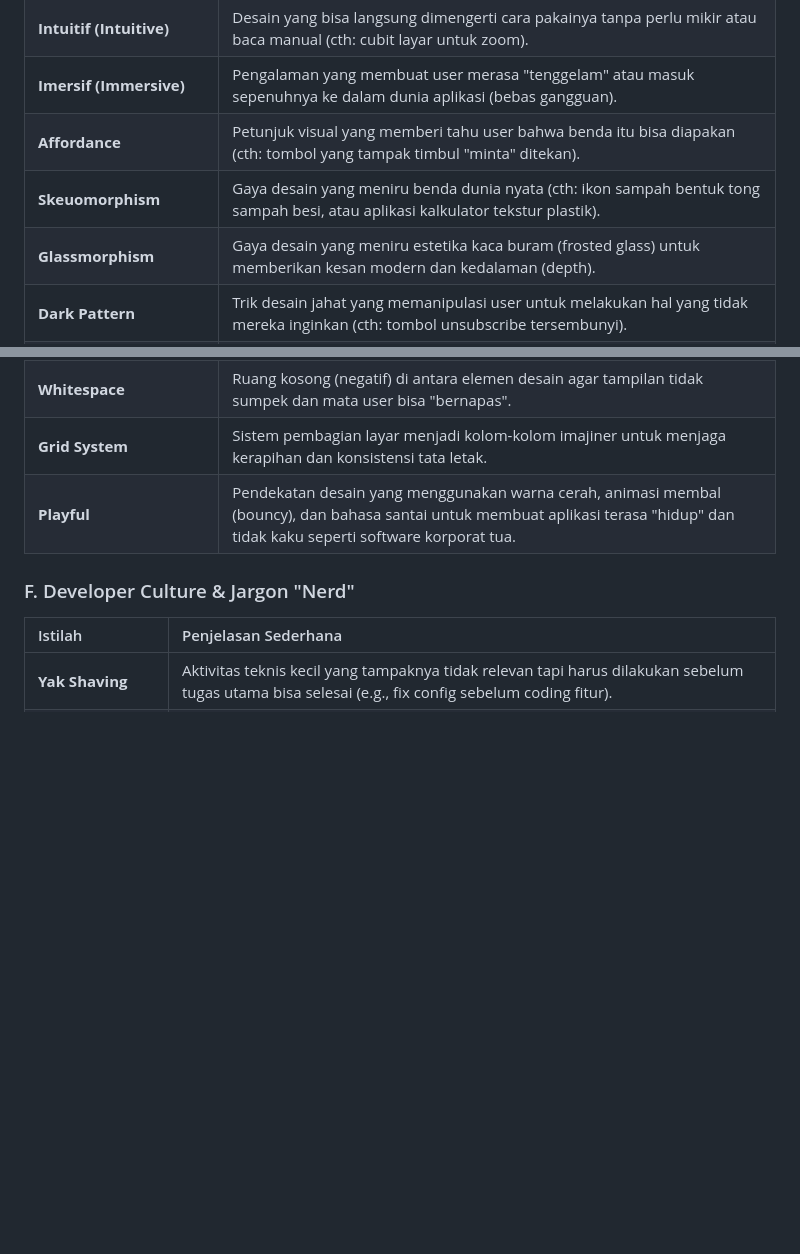
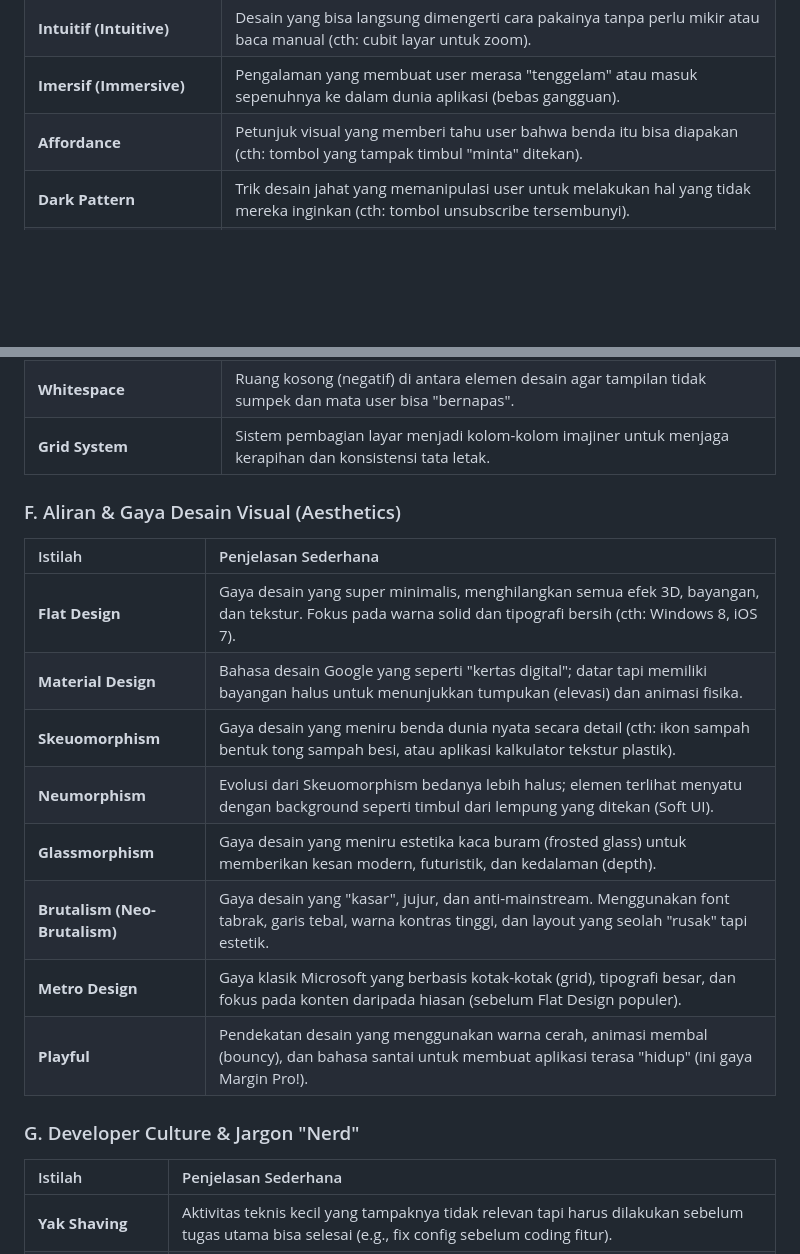
Before and after one commit to sandikodev/margin-pro, a Markdown page: docs/DEEP_DIVE_MENTAL_MODEL.md, 2 parts joined by grey strips. GitHub-like rendering; blank space fills up the shorter version.

Commit message:
docs: add design aesthetics section with brutalism, flat design, and neumorphism
Categorizes visual styles into a dedicated section, adding definitions for Brutalism, Metro Design, Material Design, Flat Design, and Neumorphism.

```diff
--- a/docs/DEEP_DIVE_MENTAL_MODEL.md
+++ b/docs/DEEP_DIVE_MENTAL_MODEL.md
@@ -183,8 +183,6 @@ Untuk membantu pengembang yang baru memulai, berikut adalah penjelasan sederhana
 | **Intuitif (Intuitive)** | Desain yang bisa langsung dimengerti cara pakainya tanpa perlu mikir atau baca manual (cth: cubit layar untuk zoom). |
 | **Imersif (Immersive)** | Pengalaman yang membuat user merasa "tenggelam" atau masuk sepenuhnya ke dalam dunia aplikasi (bebas gangguan). |
 | **Affordance** | Petunjuk visual yang memberi tahu user bahwa benda itu bisa diapakan (cth: tombol yang tampak timbul "minta" ditekan). |
-| **Skeuomorphism** | Gaya desain yang meniru benda dunia nyata (cth: ikon sampah bentuk tong sampah besi, atau aplikasi kalkulator tekstur plastik). |
-| **Glassmorphism** | Gaya desain yang meniru estetika kaca buram (frosted glass) untuk memberikan kesan modern dan kedalaman (depth). |
 | **Dark Pattern** | Trik desain jahat yang memanipulasi user untuk melakukan hal yang tidak mereka inginkan (cth: tombol unsubscribe tersembunyi). |
 | **Gamification** | Memasukkan elemen game (skor, level, badge) ke aplikasi non-game untuk meningkatkan motivasi dan adiksi user. |
 | **Above the Fold** | Area layar yang langsung terlihat saat website dibuka tanpa perlu scroll ke bawah (posisi paling mahal/penting). |
@@ -192,9 +190,20 @@ Untuk membantu pengembang yang baru memulai, berikut adalah penjelasan sederhana
 | **CTA (Call to Action)** | Elemen utama (biasanya tombol besar) yang menjadi tujuan akhir halaman (cth: "Beli Sekarang", "Daftar Gratis"). |
 | **Whitespace** | Ruang kosong (negatif) di antara elemen desain agar tampilan tidak sumpek dan mata user bisa "bernapas". |
 | **Grid System** | Sistem pembagian layar menjadi kolom-kolom imajiner untuk menjaga kerapihan dan konsistensi tata letak. |
-| **Playful** | Pendekatan desain yang menggunakan warna cerah, animasi membal (bouncy), dan bahasa santai untuk membuat aplikasi terasa "hidup" dan tidak kaku seperti software korporat tua. |
 
-### F. Developer Culture & Jargon "Nerd"
+### F. Aliran & Gaya Desain Visual (Aesthetics)
+| Istilah | Penjelasan Sederhana |
+| :--- | :--- |
+| **Flat Design** | Gaya desain yang super minimalis, menghilangkan semua efek 3D, bayangan, dan tekstur. Fokus pada warna solid dan tipografi bersih (cth: Windows 8, iOS 7). |
+| **Material Design** | Bahasa desain Google yang seperti "kertas digital"; datar tapi memiliki bayangan halus untuk menunjukkan tumpukan (elevasi) dan animasi fisika. |
+| **Skeuomorphism** | Gaya desain yang meniru benda dunia nyata secara detail (cth: ikon sampah bentuk tong sampah besi, atau aplikasi kalkulator tekstur plastik). |
+| **Neumorphism** | Evolusi dari Skeuomorphism bedanya lebih halus; elemen terlihat menyatu dengan background seperti timbul dari lempung yang ditekan (Soft UI). |
+| **Glassmorphism** | Gaya desain yang meniru estetika kaca buram (frosted glass) untuk memberikan kesan modern, futuristik, dan kedalaman (depth). |
+| **Brutalism (Neo-Brutalism)** | Gaya desain yang "kasar", jujur, dan anti-mainstream. Menggunakan font tabrak, garis tebal, warna kontras tinggi, dan layout yang seolah "rusak" tapi estetik. |
+| **Metro Design** | Gaya klasik Microsoft yang berbasis kotak-kotak (grid), tipografi besar, dan fokus pada konten daripada hiasan (sebelum Flat Design populer). |
+| **Playful** | Pendekatan desain yang menggunakan warna cerah, animasi membal (bouncy), dan bahasa santai untuk membuat aplikasi terasa "hidup" (ini gaya Margin Pro!). |
+
+### G. Developer Culture & Jargon "Nerd"
 | Istilah | Penjelasan Sederhana |
 | :--- | :--- |
 | **Yak Shaving** | Aktivitas teknis kecil yang tampaknya tidak relevan tapi harus dilakukan sebelum tugas utama bisa selesai (e.g., fix config sebelum coding fitur). |
```
